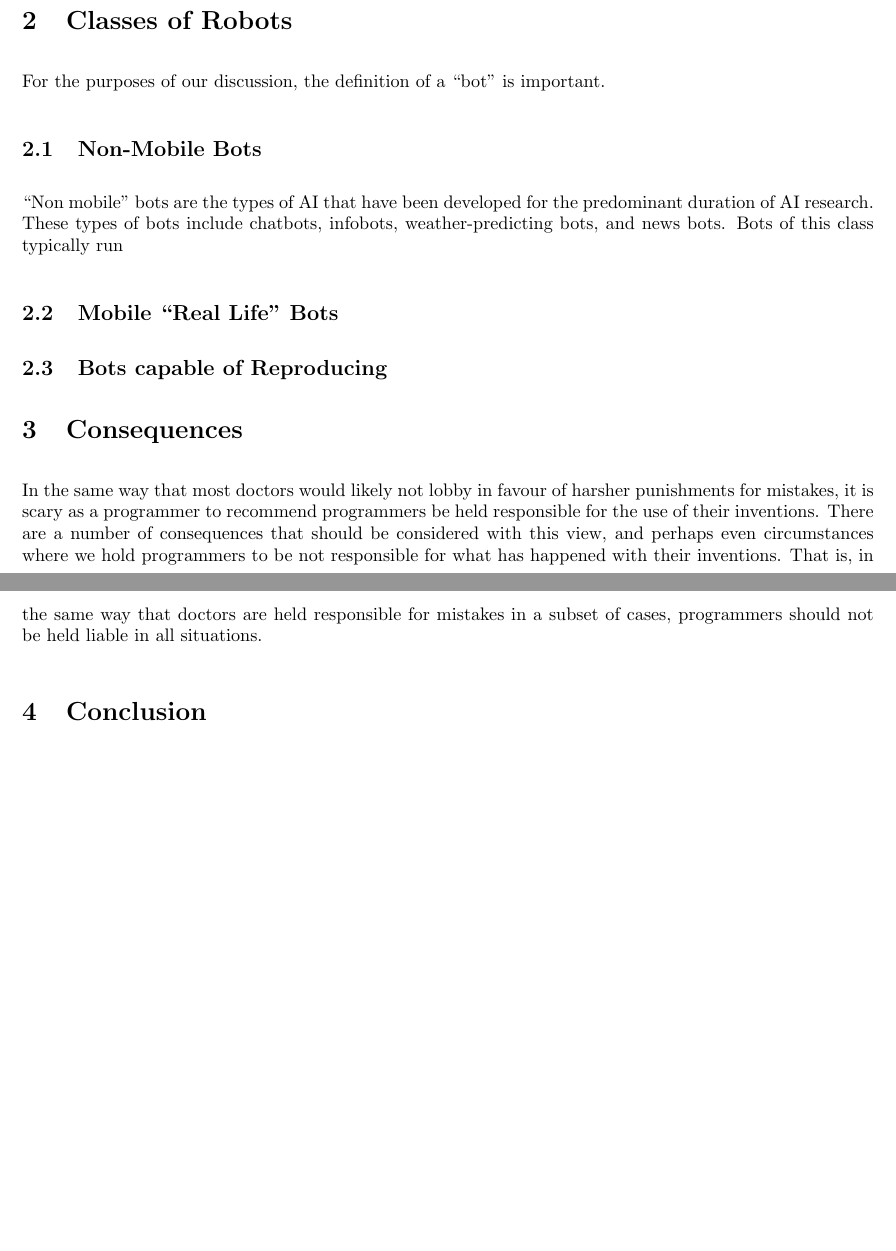
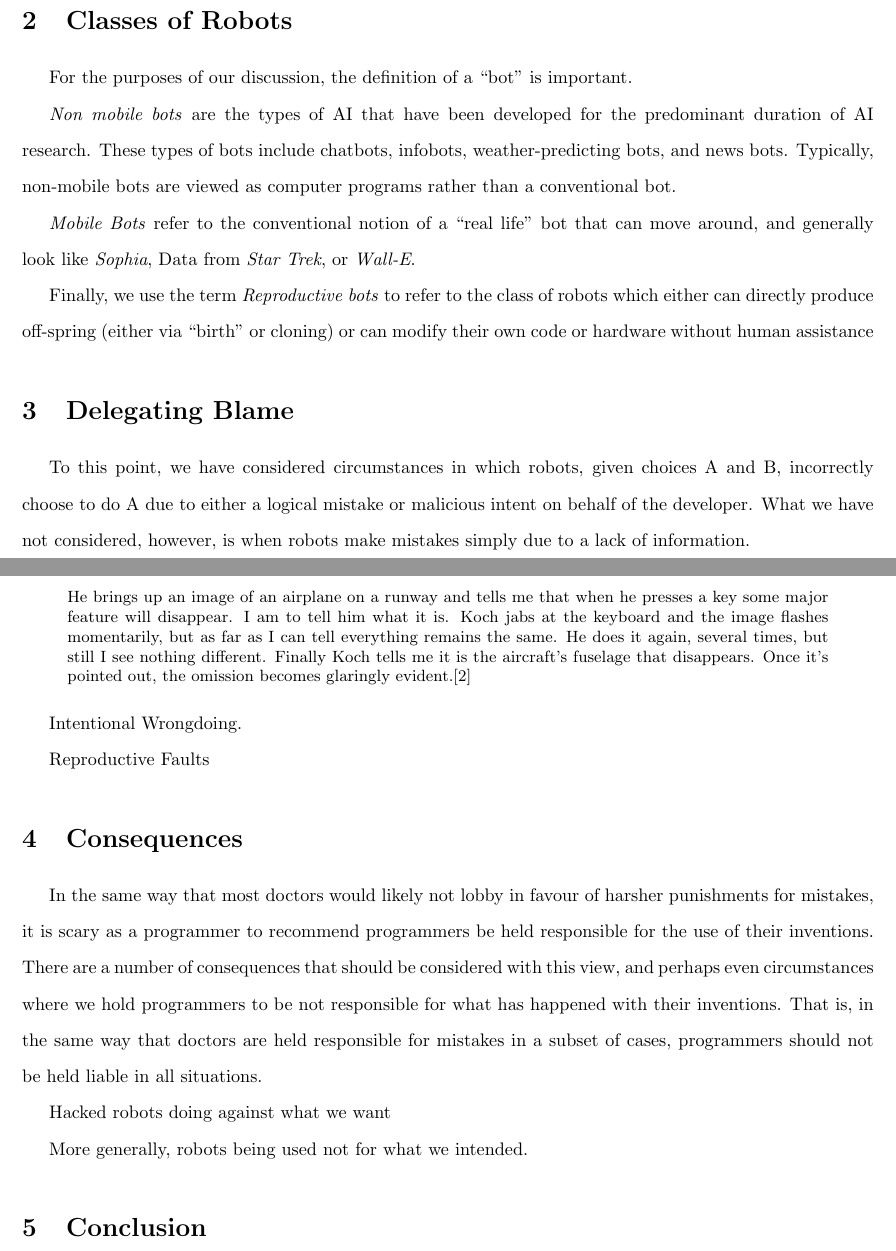
Before and after one commit to Joeb3219/LaTeX, a LaTeX document (phil329/final/final.tex): two parts of pages 1 and 2 of 3, joined at a grey line, cut so that both start at the same text, the shorter picture padded with empty space. Compiled offline with pdfLaTeX.

Commit message:
Updated formatting

```diff
--- a/phil329/final/final.tex
+++ b/phil329/final/final.tex
@@ -23,19 +32,32 @@
 Sine the days of Alan Turing\cite{turing_test}, the question of whether or not machines can truly think has troubled even the brightest computer scientists, philosophers, and cognitive scientists. Moreover, the consequences of that question carry heavy consequences which have made the discussion space difficult to prove one way or another. If a robot commits a war crime, does its ability to think and rationally decide to commit that crime leave it liable? If so, does the lack of a real thought process delegate responsibility elsewhere? If the penalty of a crime is death, and the robot isn't ultimately responsible, does its creator gain the death penalty?
 
 \section{Classes of Robots}
-For the purposes of our discussion, the definition of a "bot" is important.
+	For the purposes of our discussion, the definition of a "bot" is important.
 
-	\subsection{Non-Mobile Bots}
-		"Non mobile" bots are the types of AI that have been developed for the predominant duration of AI research. These types of bots include chatbots, infobots, weather-predicting bots, and news bots. Bots of this class typically run
+	\textit{Non mobile bots} are the types of AI that have been developed for the predominant duration of AI research. These types of bots include chatbots, infobots, weather-predicting bots, and news bots. Typically, non-mobile bots are viewed as computer programs rather than a conventional bot.
 
-	\subsection{Mobile "Real Life" Bots}
+	\textit{Mobile Bots} refer to the conventional notion of a "real life" bot that can move around, and generally look like \textit{Sophia}, Data from \textit{Star Trek}, or \textit{Wall-E}.
 
-	\subsection{Bots capable of Reproducing}
+	Finally, we use the term \textit{Reproductive bots} to refer to the class of robots which either can directly produce off-spring (either via "birth" or cloning) or can modify their own code or hardware without human assistance
+
+\section{Delegating Blame}
+
+	To this point, we have considered circumstances in which robots, given choices A and B, incorrectly choose to do A due to either a logical mistake or malicious intent on behalf of the developer. What we have not considered, however, is when robots make mistakes simply due to a lack of information.
+
+	\begin{quote}
+		He brings up an image of an airplane on a runway and tells me that when he presses a key some major feature will disappear. I am to tell him what it is. Koch jabs at the keyboard and the image flashes momentarily, but as far as I can tell everything remains the same. He does it again, several times, but still I see nothing different. Finally Koch tells me it is the aircraft’s fuselage that disappears. Once it’s pointed out, the omission becomes glaringly evident.\cite{zombie_within}
+	\end{quote}
+
+	Intentional Wrongdoing.
+
+	Reproductive Faults
 
 \section{Consequences}
 	In the same way that most doctors would likely not lobby in favour of harsher punishments for mistakes, it is scary as a programmer to recommend programmers be held responsible for the use of their inventions. There are a number of consequences that should be considered with this view, and perhaps even circumstances where we hold programmers to be not responsible for what has happened with their inventions. That is, in the same way that doctors are held responsible for mistakes in a subset of cases, programmers should not be held liable in all situations.
 
+	Hacked robots doing against what we want
 
+	More generally, robots being used not for what we intended.
 
 \section{Conclusion}
 
```
Also changed, not shown: phil329/final/final.tex (16 more changed lines).
